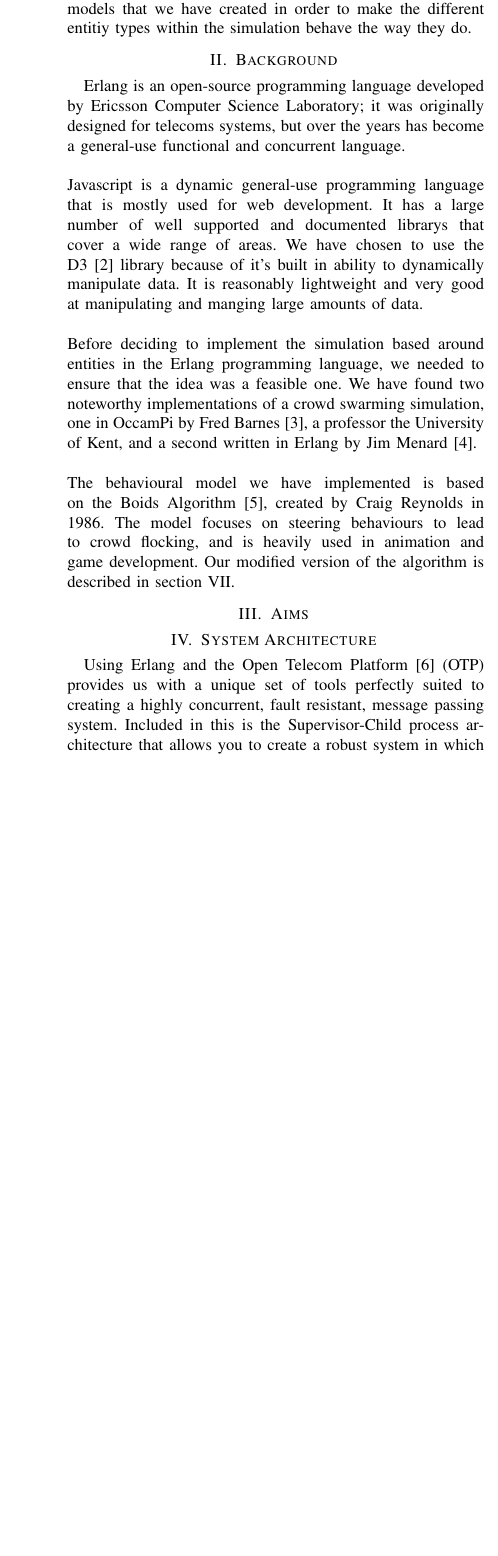
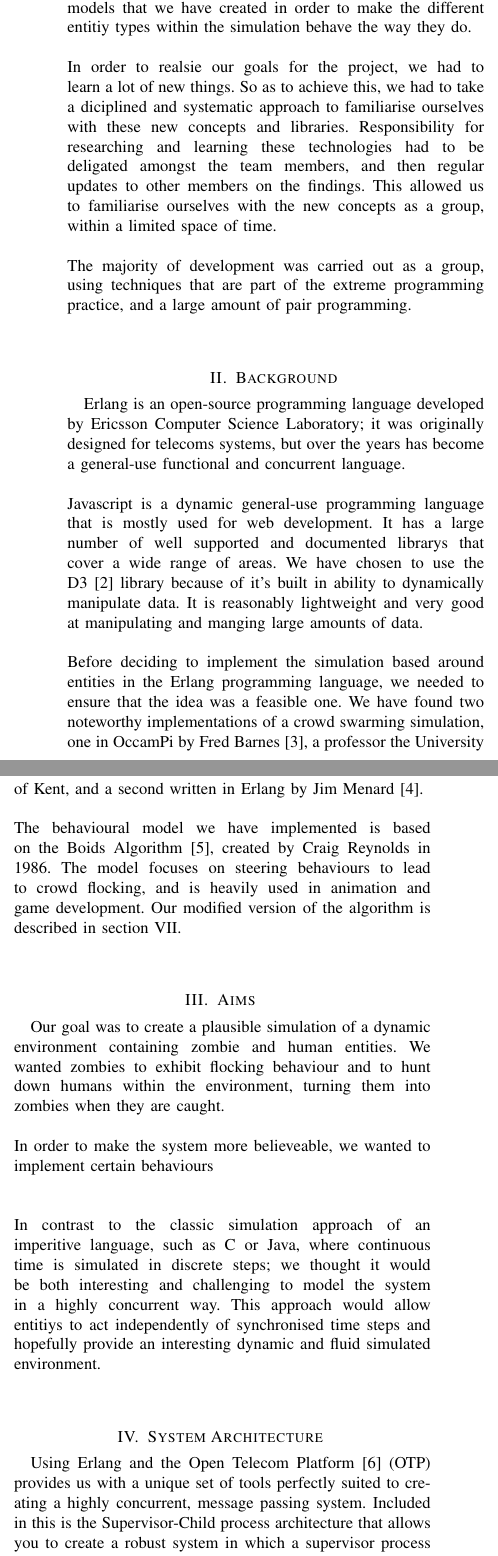
Before and after one commit to jakepearse/zombie-swarm, a LaTeX paper (documents/technical_report/swarmer_tech_report.tex): part of one column of page 1 of 2 before the commit and two parts of the columns of page 1 of 3 after it, the two joined at a grey line, cut so that both start at the same text, the shorter picture padded with empty space. Compiled offline with pdfLaTeX.

Commit message:
more tech_report...

```diff
--- a/documents/technical_report/swarmer_tech_report.tex
+++ b/documents/technical_report/swarmer_tech_report.tex
@@ -92,8 +92,13 @@ The abstract goes here.
 % what is in the rest of the document
 zsxfcghadgbadfgbadfghba
 
-Throughout the document we will introduce the \verb+swarmer+ application, as well as the client we have built to visualise the simulation, explaining how we have implemented the integral parts of the application. We will also introduce the behaviour models that we have created in order to make the different entitiy types within the simulation behave the way they do.
-
+Throughout the document we will introduce the \verb+swarmer+ application, as well as the client we have built to visualise the simulation, explaining how we have implemented the integral parts of the application. We will also introduce the behaviour models that we have created in order to make the different entitiy types within the simulation behave the way they do.\\
+\\
+% team stuff
+In order to realsie our goals for the project, we had to learn a lot of new things. So as to achieve this, we had to take a diciplined and systematic approach to familiarise ourselves with these new concepts and libraries. Responsibility for researching and learning these technologies had to be deligated amongst the team members, and then regular updates to other members on the findings. This allowed us to familiarise ourselves with the new concepts as a group, within a limited space of time.\\
+\\
+The majority of development was carried out as a group, using techniques that are part of the extreme programming practice, and a large amount of pair programming.\\
+\\
 \section{Background \label{background}}
 % research into the area
 Erlang is an open-source programming language developed by Ericsson Computer Science Laboratory; it was originally designed for telecoms systems, but over the years has become a general-use functional and concurrent language.\\
@@ -103,16 +108,25 @@ Javascript is a dynamic general-use programming language that is mostly used for
 Before deciding to implement the simulation based around entities in the Erlang programming language, we needed to ensure that the idea was a feasible one. We have found two noteworthy implementations of a crowd swarming simulation, one in OccamPi by Fred Barnes\cite{occam_boids}, a professor the University of Kent, and a second written in Erlang by Jim Menard\cite{erlang_boids}.\\
 \\
 % boids
-The behavioural model we have implemented is based on the Boids Algorithm \cite{boids}, created by Craig Reynolds in 1986. The model focuses on steering behaviours to lead to crowd flocking, and is heavily used in animation and game development. Our modified version of the algorithm is described in section \ref{behaviours}.
-
+The behavioural model we have implemented is based on the Boids Algorithm \cite{boids}, created by Craig Reynolds in 1986. The model focuses on steering behaviours to lead to crowd flocking, and is heavily used in animation and game development. Our modified version of the algorithm is described in section \ref{behaviours}.\\
+\\
 \section{Aims \label{aims}}
 % what we set out to achieve
+Our goal was to create a plausible simulation of a dynamic environment containing zombie and human entities. We wanted zombies to exhibit flocking behaviour and to hunt down humans within the environment, turning them into zombies when they are caught. \\
+\\
+In order to make the system more believeable, we wanted to implement certain behaviours
+\\
+\\
+% humans, food, higher levels of intelligence
+\\
+In contrast to the classic simulation approach of an imperitive language, such as C or Java, where continuous time is simulated in discrete steps; we thought it would be both interesting and challenging to model the system in a highly concurrent way. This approach would allow entitiys to act independently of synchronised time steps and hopefully provide an interesting dynamic and fluid simulated environment.\\
+\\
 
 \section{System Architecture \label{architecture}}
 % overall architecture, include one/two of my arch diagrams
 % tile-viewer system, why it's awesome (because it's awesome)
 
-Using Erlang and the Open Telecom Platform\cite{otp} (OTP) provides us with a unique set of tools perfectly suited to creating a highly concurrent, fault resistant, message passing system. Included in this is the Supervisor-Child process architecture that allows you to create a robust system in which a supervisor process maintains a number of child processes. As part of the OTP, certain module behaviours are defined, providing a number of useful functions to allow for cross process communication. Of this, we have used the Gen-Server and Gen-Fsm behaviours. Gen-Server provides useful functions for passing messages between processes, and Gen-Fsm is used to implement a finite state machine in Erlang.
+Using Erlang and the Open Telecom Platform\cite{otp} (OTP) provides us with a unique set of tools perfectly suited to creating a highly concurrent, message passing system. Included in this is the Supervisor-Child process architecture that allows you to create a robust system in which a supervisor process maintains a number of child processes. As part of the OTP, certain module behaviours are defined, providing a number of useful functions to allow for cross process communication. Of this, we have used the Gen-Server and Gen-Fsm behaviours. Gen-Server provides useful functions for passing messages between processes, and Gen-Fsm is used to implement a finite state machine in Erlang.
 
 \begin{figure}[h]
   \centering
@@ -121,7 +135,7 @@ Using Erlang and the Open Telecom Platform\cite{otp} (OTP) provides us with a un
     \label{fig:sup_tree}
 \end{figure}
 
-blah blah system architecture
+The system is built a Cowboy HTTP Server
 
 \begin{figure}[h]
   \centering
```
Also changed, not shown: documents/technical_report/swarmer_tech_report.tex (8 more changed lines).
